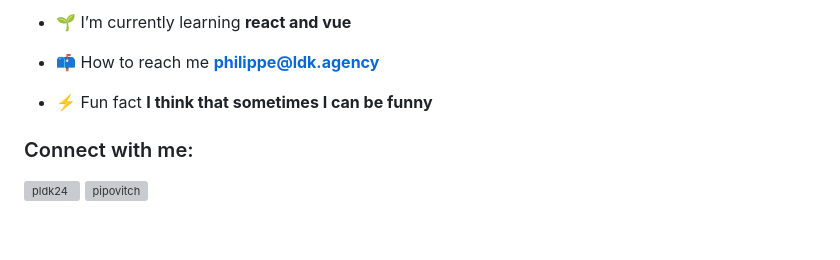
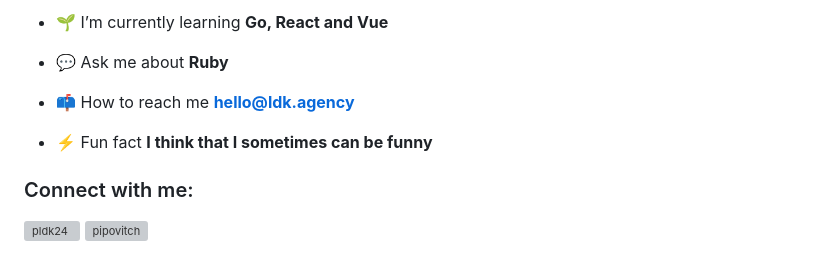
Before and after one commit to pldk/pldk, a Markdown page: README.md, the part around one of its changes. Drawn GitHub-style; blank space fills up the shorter version; grey boxes are pictures that could not be loaded.

```diff
--- a/README.md
+++ b/README.md
@@ -9,9 +9,11 @@
 
-- 🌱 I’m currently learning **react and vue**
+- 🌱 I’m currently learning **Go, React and Vue**
 
-- 📫 How to reach me **philippe@ldk.agency**
+- 💬 Ask me about **Ruby**
 
-- ⚡ Fun fact **I think that sometimes I can be funny**
+- 📫 How to reach me **hello@ldk.agency**
+
+- ⚡ Fun fact **I think that I sometimes can be funny**
 
 <h3 align="left">Connect with me:</h3>
 <p align="left">
```
Also changed, not shown: other parts of README.md (+2 -4 lines).
